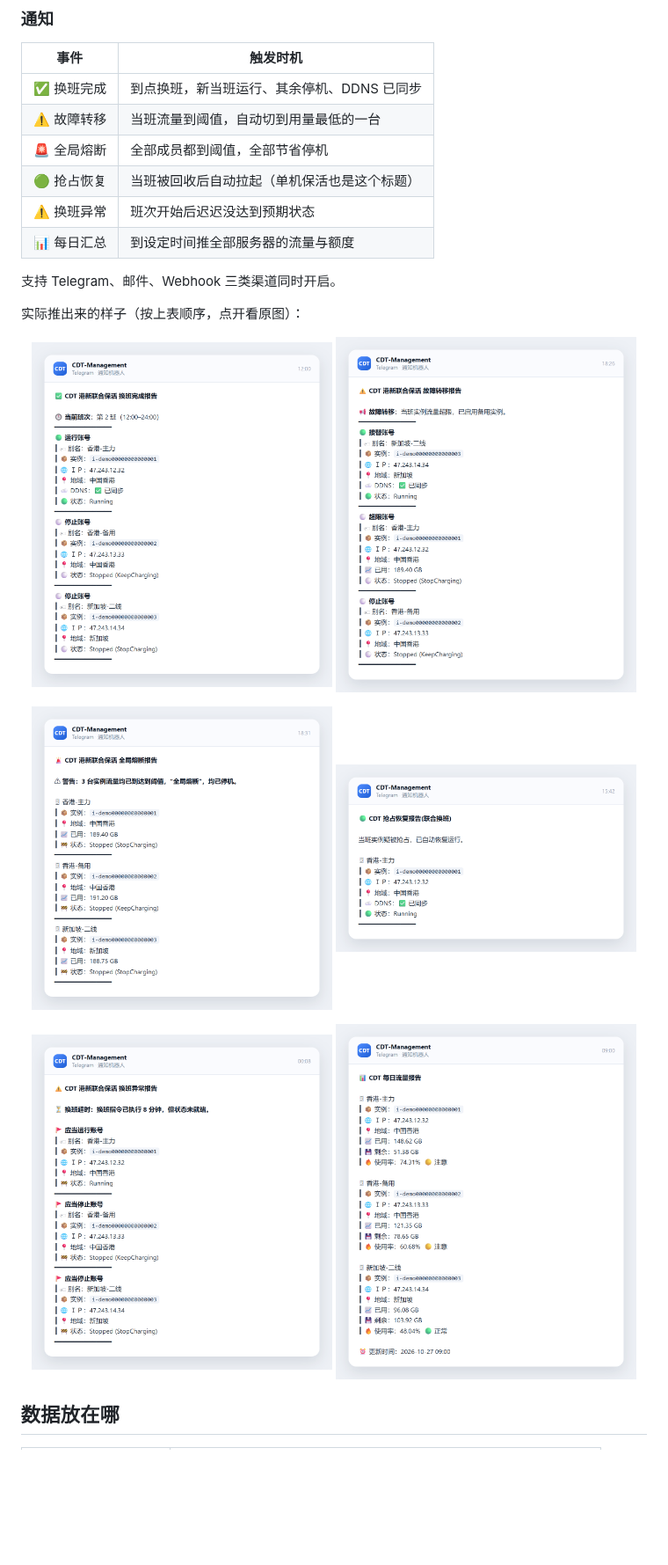
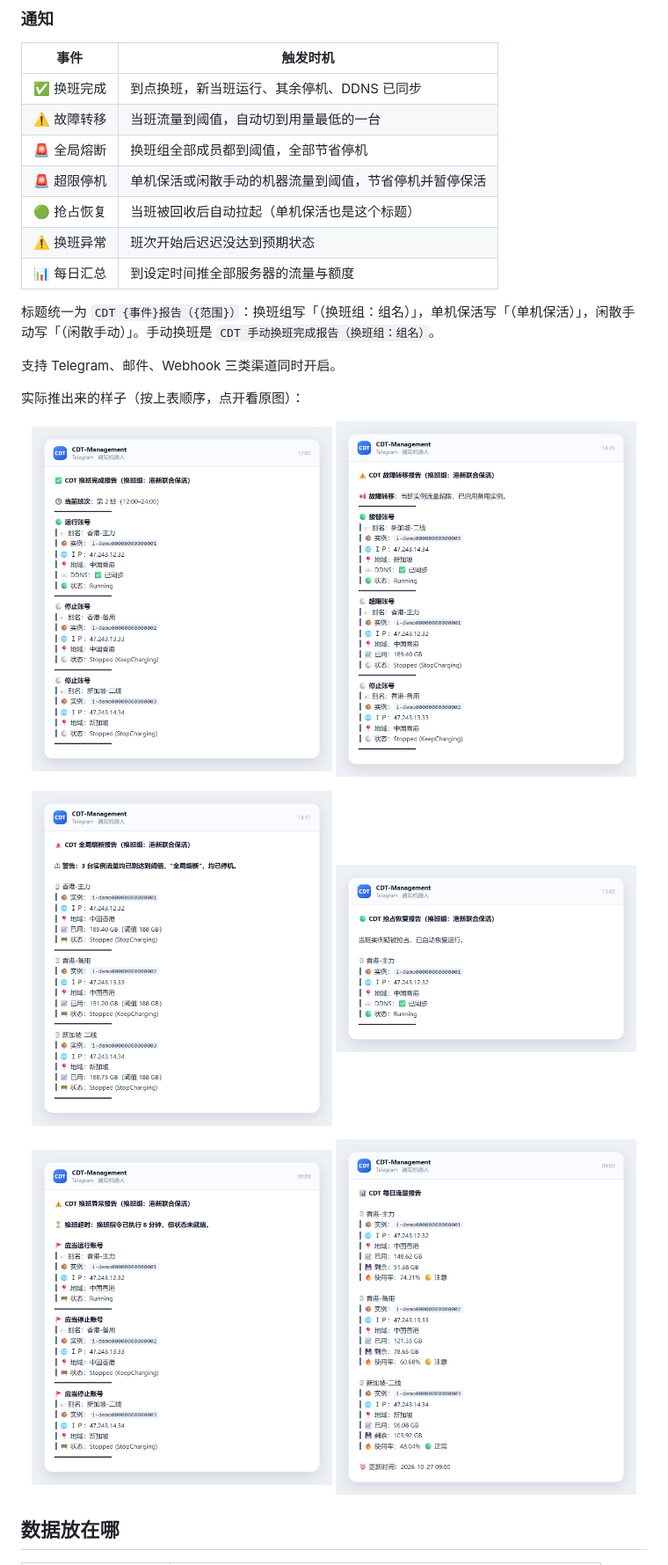
Before and after one commit to BeacherZ/cdt-management, a Markdown page: README.md, the part around one of its changes. Shown at 88% size. GitHub-like rendering; pictures changed too: docs/screenshots/16-notify-shift.png, docs/screenshots/17-notify-failover.png, docs/screenshots/18-notify-breaker.png; blank space fills up the shorter version.

```diff
--- a/README.md
+++ b/README.md
@@ -184,10 +184,13 @@ curl -fsSL https://raw.githubusercontent.com/BeacherZ/cdt-management/main/instal
 | --- | --- |
 | ✅ 换班完成 | 到点换班，新当班运行、其余停机、DDNS 已同步 |
 | ⚠️ 故障转移 | 当班流量到阈值，自动切到用量最低的一台 |
-| 🚨 全局熔断 | 全部成员都到阈值，全部节省停机 |
+| 🚨 全局熔断 | 换班组全部成员都到阈值，全部节省停机 |
+| 🚨 超限停机 | 单机保活或闲散手动的机器流量到阈值，节省停机并暂停保活 |
 | 🟢 抢占恢复 | 当班被回收后自动拉起（单机保活也是这个标题） |
 | ⚠️ 换班异常 | 班次开始后迟迟没达到预期状态 |
 | 📊 每日汇总 | 到设定时间推全部服务器的流量与额度 |
+
+标题统一为 `CDT {事件}报告（{范围}）`：换班组写「（换班组：组名）」，单机保活写「（单机保活）」，闲散手动写「（闲散手动）」。手动换班是 `CDT 手动换班完成报告（换班组：组名）`。
 
 支持 Telegram、邮件、Webhook 三类渠道同时开启。
 
```
Also changed, not shown: other parts of README.md (+1 -1 lines), 13 other files.
